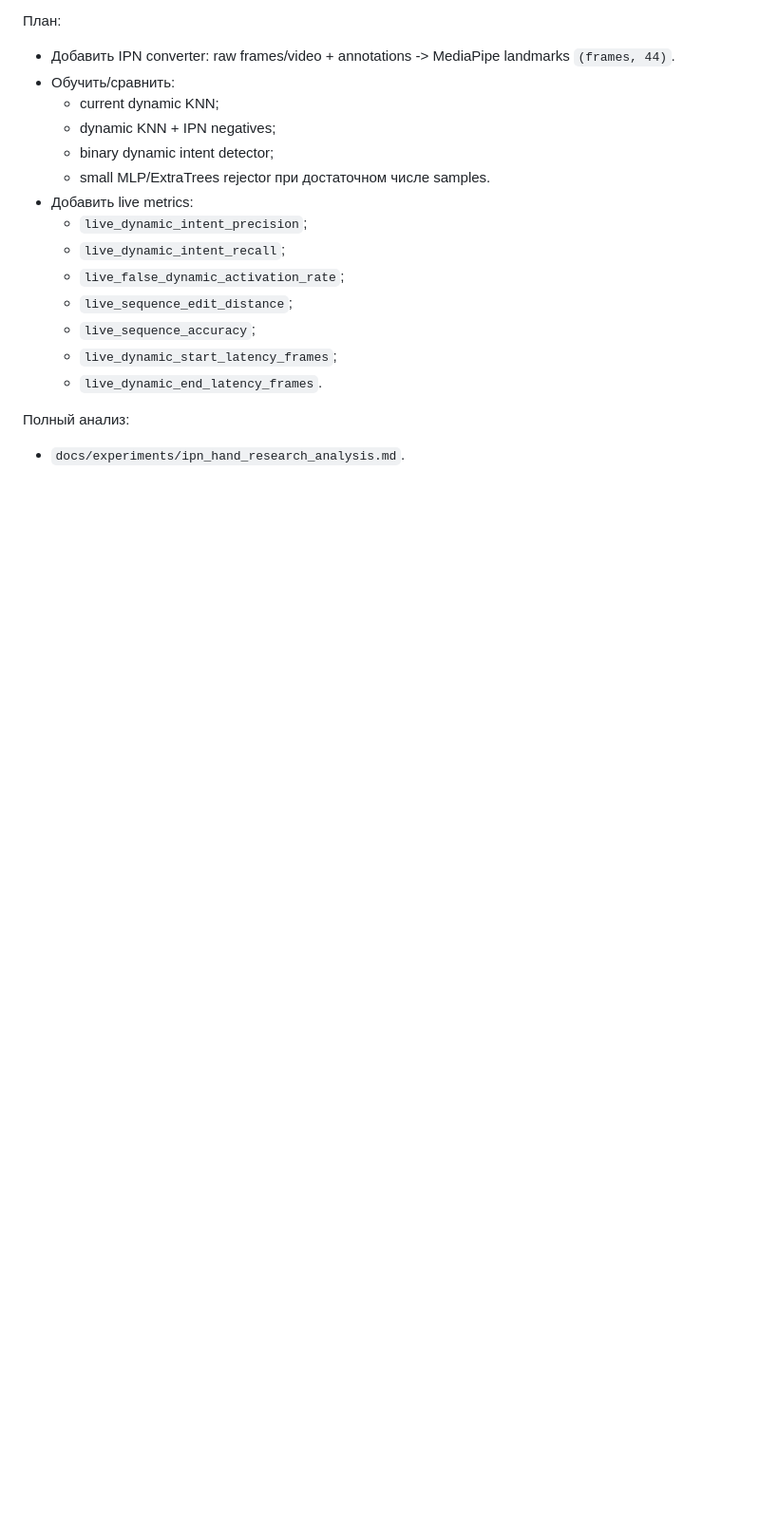
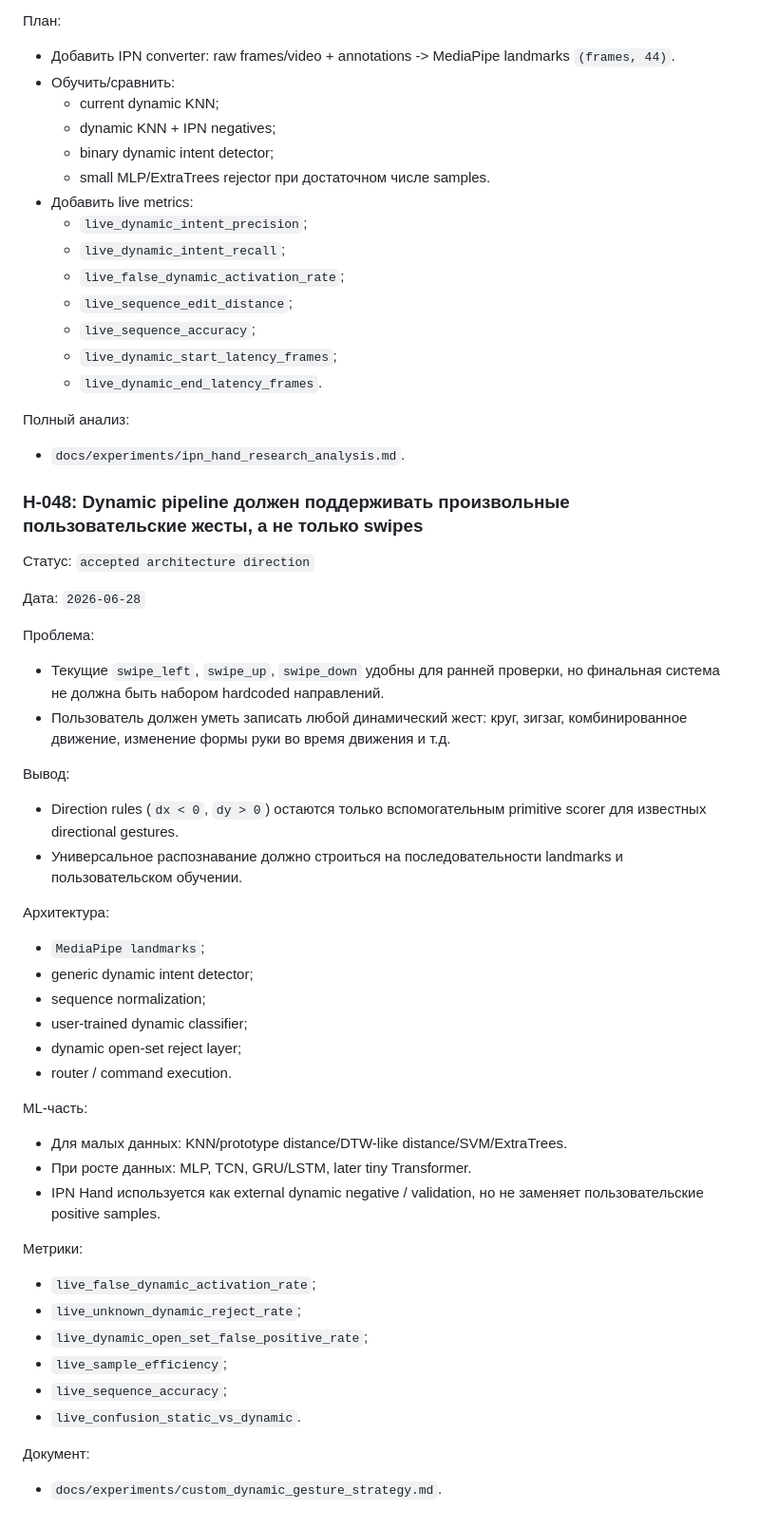
Before and after one commit to Rafaildavar/DPLM, a Markdown page: docs/experiments/ml_pipeline_log.md, the part around the change. Shown at 95% size. GitHub-like rendering; blank space fills up the shorter version.

Commit message:
Document custom dynamic gesture strategy

```diff
--- a/docs/experiments/ml_pipeline_log.md
+++ b/docs/experiments/ml_pipeline_log.md
@@ -2349,3 +2349,49 @@ MLflow:
 
 Полный анализ:
 - `docs/experiments/ipn_hand_research_analysis.md`.
+
+### H-048: Dynamic pipeline должен поддерживать произвольные пользовательские жесты, а не только swipes
+
+Статус: `accepted architecture direction`
+
+Дата: `2026-06-28`
+
+Проблема:
+- Текущие `swipe_left`, `swipe_up`, `swipe_down` удобны для ранней проверки,
+  но финальная система не должна быть набором hardcoded направлений.
+- Пользователь должен уметь записать любой динамический жест:
+  круг, зигзаг, комбинированное движение, изменение формы руки во время
+  движения и т.д.
+
+Вывод:
+- Direction rules (`dx < 0`, `dy > 0`) остаются только вспомогательным
+  primitive scorer для известных directional gestures.
+- Универсальное распознавание должно строиться на последовательности
+  landmarks и пользовательском обучении.
+
+Архитектура:
+- `MediaPipe landmarks`;
+- generic dynamic intent detector;
+- sequence normalization;
+- user-trained dynamic classifier;
+- dynamic open-set reject layer;
+- router / command execution.
+
+ML-часть:
+- Для малых данных:
+  KNN/prototype distance/DTW-like distance/SVM/ExtraTrees.
+- При росте данных:
+  MLP, TCN, GRU/LSTM, later tiny Transformer.
+- IPN Hand используется как external dynamic negative / validation, но не
+  заменяет пользовательские positive samples.
+
+Метрики:
+- `live_false_dynamic_activation_rate`;
+- `live_unknown_dynamic_reject_rate`;
+- `live_dynamic_open_set_false_positive_rate`;
+- `live_sample_efficiency`;
+- `live_sequence_accuracy`;
+- `live_confusion_static_vs_dynamic`.
+
+Документ:
+- `docs/experiments/custom_dynamic_gesture_strategy.md`.
```
Also changed, not shown: docs/contest/ML_SYSTEM_DESIGN.md (+3 -0 lines), docs/experiments/custom_dynamic_gesture_strategy.md (added, +184 -0 lines).
